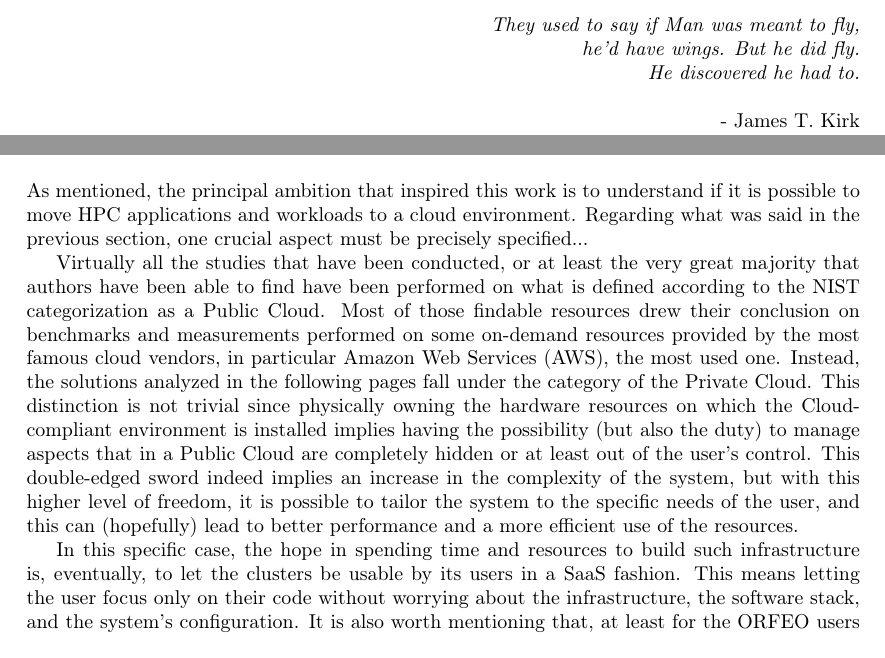
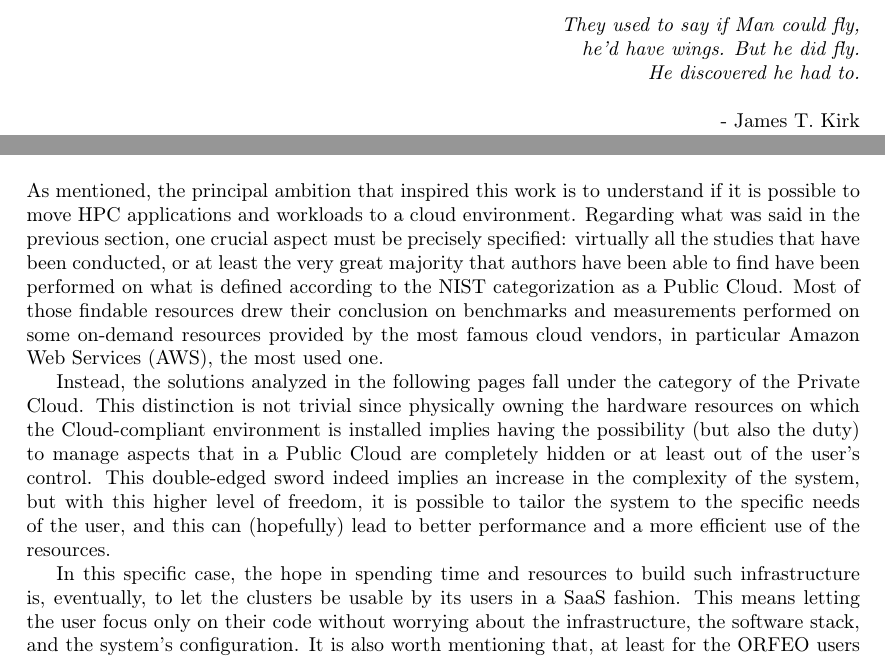
Before and after one commit to IsacPasianotto/master-thesis-latex, a LaTeX thesis (main.tex, which reads front/Dedication.tex, front/Introduction.tex): two parts of pages 3 and 21 of 86, joined at a grey line, cut so that both start at the same text. Compiled offline with pdfLaTeX.

Commit message:
small details, updated images

```diff
--- a/front/Dedication.tex
+++ b/front/Dedication.tex
@@ -5,12 +5,9 @@
 
 \medskip
 \begin{center}
-  \hfill \emph{They used to say if Man was meant to fly,} \\
+  \hfill \emph{They used to say if Man could fly,} \\
   \hfill \emph{he'd have wings. But he did fly.} \\
   \hfill \emph{He discovered he had to.} \\
-% \hfill \emph{Make now always the most precious time.} \\
-% \hfill \emph{Now will never come again.} \\
 \hfill \\
 \hfill - James T. Kirk \\
-% \hfill - Jean-Luc Picard \\
 \end{center}
--- a/front/Introduction.tex
+++ b/front/Introduction.tex
@@ -120,14 +120,14 @@ be processed, are arising \cite{Keke2023}.
 As mentioned, the principal ambition that inspired this work is to understand if
 it is possible to move HPC applications and workloads to a cloud environment.
 Regarding what was said in the previous section, one crucial aspect must
-be precisely specified...
-
-Virtually all the studies that have been conducted, or at least
-the very great majority that authors have been able to find have been performed
-on what is defined according to the NIST categorization as a Public Cloud.
+be precisely specified: virtually all the studies that have been conducted, or
+at least the very great majority that authors have been able to find have been
+performed on what is defined according to the NIST categorization as a Public
+Cloud.
 Most of those findable resources drew their conclusion on benchmarks and
 measurements performed on some on-demand resources provided by the most famous
 cloud vendors, in particular Amazon Web Services (AWS), the most used one.
+
 Instead, the solutions analyzed in the following pages fall under the category
 of the Private Cloud.
 This distinction is not trivial since physically owning the hardware resources
```
Also changed, not shown: main/Chapter1.tex (+1 -1 lines), img/abstract/summary-osu.pdf, img/chpt1/solutions-spectrum.pdf, 1 other file.
